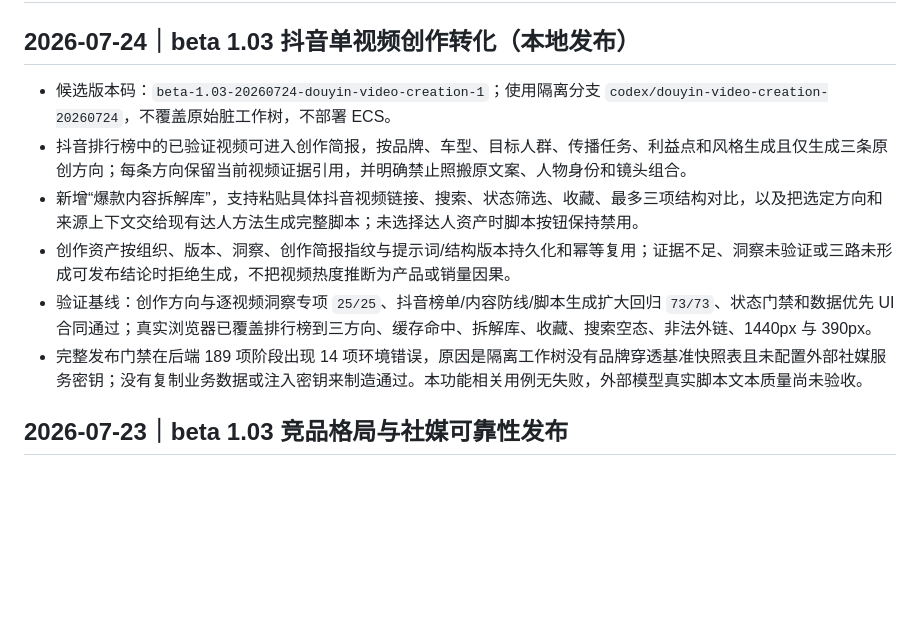
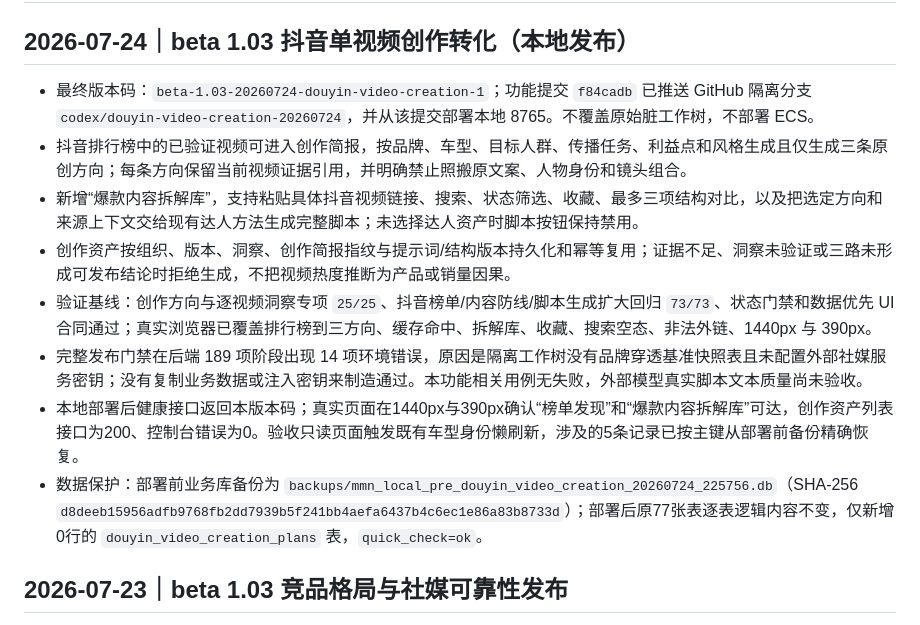
Before and after one commit to elliszhang0905-wq/MMN-Perception-Engine, a Markdown page: release.md, the part around the change. Rendered like a GitHub page; blank space fills up the shorter version.

Commit message:
docs: record local Douyin creation release

```diff
--- a/release.md
+++ b/release.md
@@ -2,12 +2,14 @@
 
 ## 2026-07-24｜beta 1.03 抖音单视频创作转化（本地发布）
 
-- 候选版本码：`beta-1.03-20260724-douyin-video-creation-1`；使用隔离分支 `codex/douyin-video-creation-20260724`，不覆盖原始脏工作树，不部署 ECS。
+- 最终版本码：`beta-1.03-20260724-douyin-video-creation-1`；功能提交 `f84cadb` 已推送 GitHub 隔离分支 `codex/douyin-video-creation-20260724`，并从该提交部署本地 8765。不覆盖原始脏工作树，不部署 ECS。
 - 抖音排行榜中的已验证视频可进入创作简报，按品牌、车型、目标人群、传播任务、利益点和风格生成且仅生成三条原创方向；每条方向保留当前视频证据引用，并明确禁止照搬原文案、人物身份和镜头组合。
 - 新增“爆款内容拆解库”，支持粘贴具体抖音视频链接、搜索、状态筛选、收藏、最多三项结构对比，以及把选定方向和来源上下文交给现有达人方法生成完整脚本；未选择达人资产时脚本按钮保持禁用。
 - 创作资产按组织、版本、洞察、创作简报指纹与提示词/结构版本持久化和幂等复用；证据不足、洞察未验证或三路未形成可发布结论时拒绝生成，不把视频热度推断为产品或销量因果。
 - 验证基线：创作方向与逐视频洞察专项 `25/25`、抖音榜单/内容防线/脚本生成扩大回归 `73/73`、状态门禁和数据优先 UI 合同通过；真实浏览器已覆盖排行榜到三方向、缓存命中、拆解库、收藏、搜索空态、非法外链、1440px 与 390px。
 - 完整发布门禁在后端 189 项阶段出现 14 项环境错误，原因是隔离工作树没有品牌穿透基准快照表且未配置外部社媒服务密钥；没有复制业务数据或注入密钥来制造通过。本功能相关用例无失败，外部模型真实脚本文本质量尚未验收。
+- 本地部署后健康接口返回本版本码；真实页面在1440px与390px确认“榜单发现”和“爆款内容拆解库”可达，创作资产列表接口为200、控制台错误为0。验收只读页面触发既有车型身份懒刷新，涉及的5条记录已按主键从部署前备份精确恢复。
+- 数据保护：部署前业务库备份为 `backups/mmn_local_pre_douyin_video_creation_20260724_225756.db`（SHA-256 `d8deeb15956adfb9768fb2dd7939b5f241bb4aefa6437b4c6ec1e86a83b8733d`）；部署后原77张表逐表逻辑内容不变，仅新增0行的 `douyin_video_creation_plans` 表，`quick_check=ok`。
 
 ## 2026-07-23｜beta 1.03 竞品格局与社媒可靠性发布
 
```
Also changed, not shown: MMN_CURRENT_STATE.md (+3 -3 lines).
